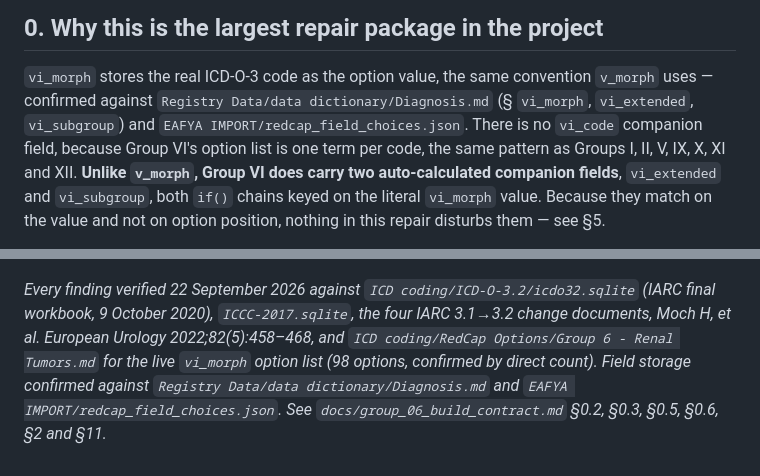
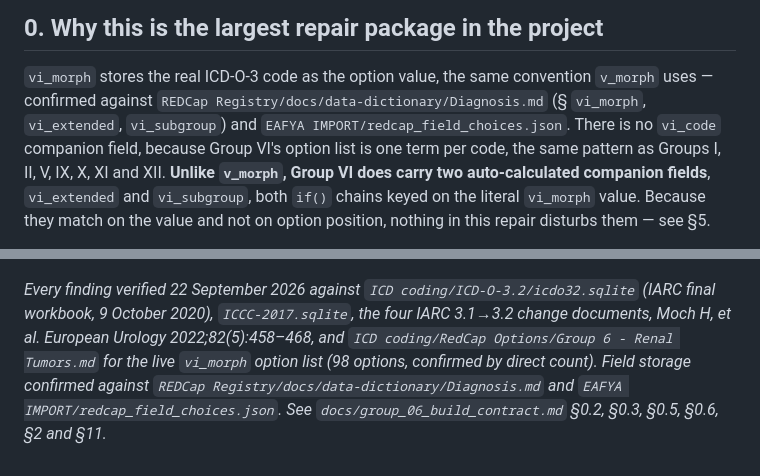
Before and after one commit to jvarsani-ctrl/ICD-0-3-Codes-Look-up-tool, a Markdown page: docs/group_06_layer1_repair.md, 2 parts joined by grey strips. GitHub-like rendering.

Commit message:
Point the data-dictionary references at REDCap Registry
The dictionary docs moved to REDCap Registry/docs/data-dictionary/ on
1 October 2026. Group IV verification and the Group VI repair package still
cited the old Registry Data/data dictionary/ path.

Co-Authored-By: Claude Opus 5 <noreply@anthropic.com>

```diff
--- a/docs/group_06_layer1_repair.md
+++ b/docs/group_06_layer1_repair.md
@@ -16,7 +16,7 @@ ninety-eight options**. Group 5 had one finding against five options.
 ## 0. Why this is the largest repair package in the project
 
 `vi_morph` stores the real ICD-O-3 code as the option value, the same convention `v_morph` uses —
-confirmed against `Registry Data/data dictionary/Diagnosis.md` (§ `vi_morph`, `vi_extended`,
+confirmed against `REDCap Registry/docs/data-dictionary/Diagnosis.md` (§ `vi_morph`, `vi_extended`,
 `vi_subgroup`) and `EAFYA IMPORT/redcap_field_choices.json`. There is no `vi_code` companion field,
 because Group VI's option list is one term per code, the same pattern as Groups I, II, V, IX, X, XI
 and XII. **Unlike `v_morph`, Group VI does carry two auto-calculated companion fields**,
@@ -350,6 +350,6 @@ list; these four are specific to `vi_morph`.
 workbook, 9 October 2020), `ICCC-2017.sqlite`, the four IARC 3.1→3.2 change documents, Moch H, et
 al. *European Urology* 2022;82(5):458–468, and `ICD coding/RedCap Options/Group 6 - Renal
 Tumors.md` for the live `vi_morph` option list (98 options, confirmed by direct count). Field
-storage confirmed against `Registry Data/data dictionary/Diagnosis.md` and
+storage confirmed against `REDCap Registry/docs/data-dictionary/Diagnosis.md` and
 `EAFYA IMPORT/redcap_field_choices.json`. See `docs/group_06_build_contract.md` §0.2, §0.3, §0.5,
 §0.6, §2 and §11.*
```
Also changed, not shown: docs/TODO.md (+1 -1 lines).
